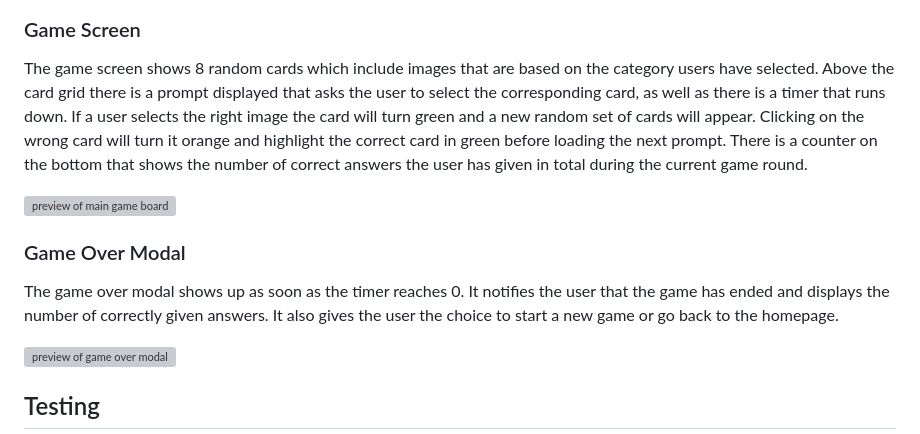
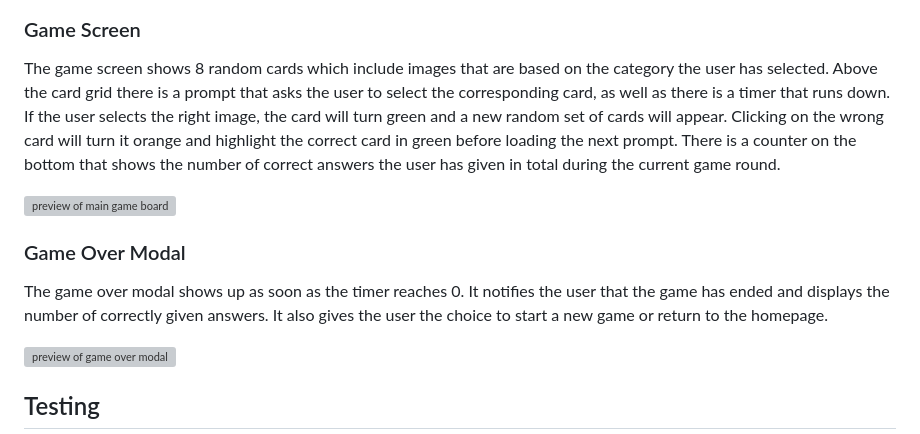
Before and after one commit to dev-timm/bilingual, a Markdown page: README.md, the part around one of its changes. GitHub-like rendering; grey boxes are pictures that could not be loaded.

```diff
--- a/README.md
+++ b/README.md
@@ -70,12 +70,12 @@ After clicking on the “Play Game” button, users see the game settings modal
 ![preview of settings modal](assets/images/readme/modal-settings.png)
 
 ### Game Screen
-The game screen shows 8 random cards which include images that are based on the category users have selected. Above the card grid there is a prompt displayed that asks the user to select the corresponding card, as well as there is a timer that runs down. If a user selects the right image the card will turn green and a new random set of cards will appear.  Clicking on the wrong card will turn it orange and highlight the correct card in green before loading the next prompt. There is a counter on the bottom that shows the number of correct answers the user has given in total during the current game round.
+The game screen shows 8 random cards which include images that are based on the category the user has selected. Above the card grid there is a prompt that asks the user to select the corresponding card, as well as there is a timer that runs down. If the user selects the right image, the card will turn green and a new random set of cards will appear. Clicking on the wrong card will turn it orange and highlight the correct card in green before loading the next prompt. There is a counter on the bottom that shows the number of correct answers the user has given in total during the current game round.
 
 ![preview of main game board](assets/images/readme/game.png)
 
 ### Game Over Modal
-The game over modal shows up as soon as the timer reaches 0. It notifies the user that the game has ended and displays the number of correctly given answers. It also gives the user the choice to start a new game or go back to the homepage.
+The game over modal shows up as soon as the timer reaches 0. It notifies the user that the game has ended and displays the number of correctly given answers. It also gives the user the choice to start a new game or return to the homepage.
 
 ![preview of game over modal](assets/images/readme/modal-score.png)
 
```
Also changed, not shown: other parts of README.md (+23 -23 lines).
